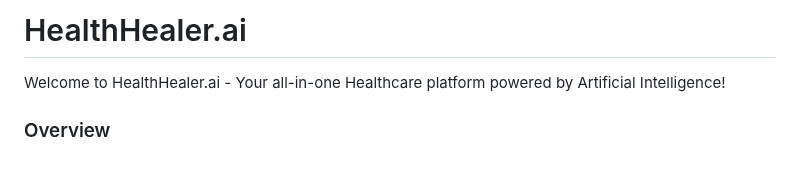
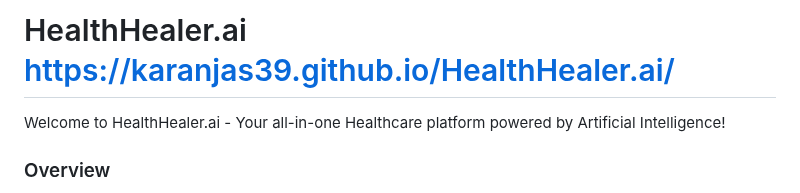
Before and after one commit to karanjas39/HealthHealer.ai, a Markdown page: README.md, the part around the change. GitHub-like rendering; blank space fills up the shorter version.

Commit message:
Added website link at the top of README.md file

```diff
--- a/README.md
+++ b/README.md
@@ -1,4 +1,4 @@
-# HealthHealer.ai
+# HealthHealer.ai                                                                                                         https://karanjas39.github.io/HealthHealer.ai/
 Welcome to HealthHealer.ai - Your all-in-one Healthcare platform powered by Artificial Intelligence!
 
 ### Overview
```
